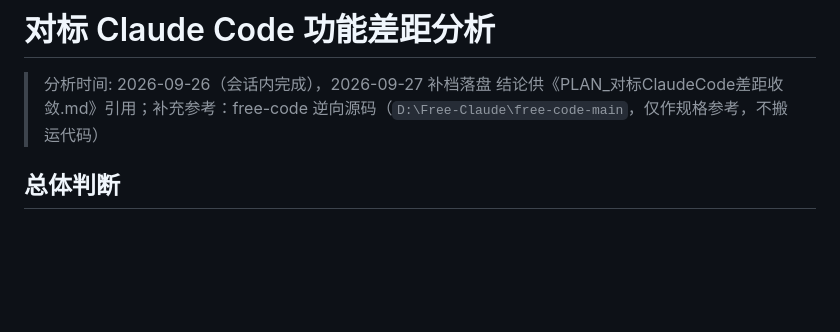
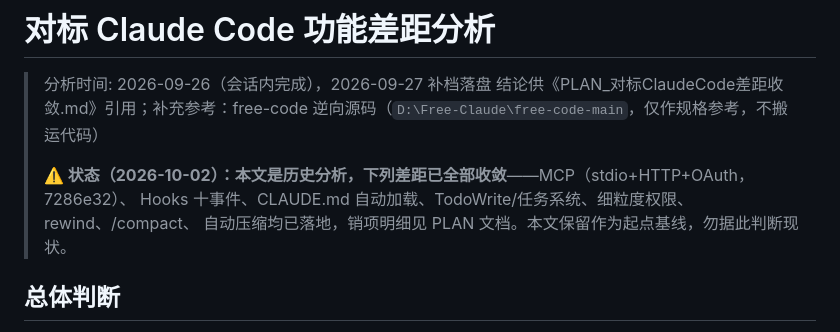
Before and after one commit to hhhhhhh520/mini-claude, a Markdown page: ANALYSIS_对标ClaudeCode差距.md, the part around the change. Drawn GitHub-style; blank space fills up the shorter version.

```diff
--- a/ANALYSIS_对标ClaudeCode差距.md
+++ b/ANALYSIS_对标ClaudeCode差距.md
@@ -2,6 +2,10 @@
 
 > 分析时间: 2026-09-26（会话内完成），2026-09-27 补档落盘
 > 结论供《PLAN_对标ClaudeCode差距收敛.md》引用；补充参考：free-code 逆向源码（`D:\Free-Claude\free-code-main`，仅作规格参考，不搬运代码）
+>
+> **⚠️ 状态（2026-10-02）：本文是历史分析，下列差距已全部收敛**——MCP（stdio+HTTP+OAuth，7286e32）、
+> Hooks 十事件、CLAUDE.md 自动加载、TodoWrite/任务系统、细粒度权限、rewind、/compact、
+> 自动压缩均已落地，销项明细见 PLAN 文档。本文保留作为起点基线，勿据此判断现状。
 
 ## 总体判断
 
```
Also changed, not shown: PROGRESS.md (+2 -1 lines), README.md (+1 -1 lines).
